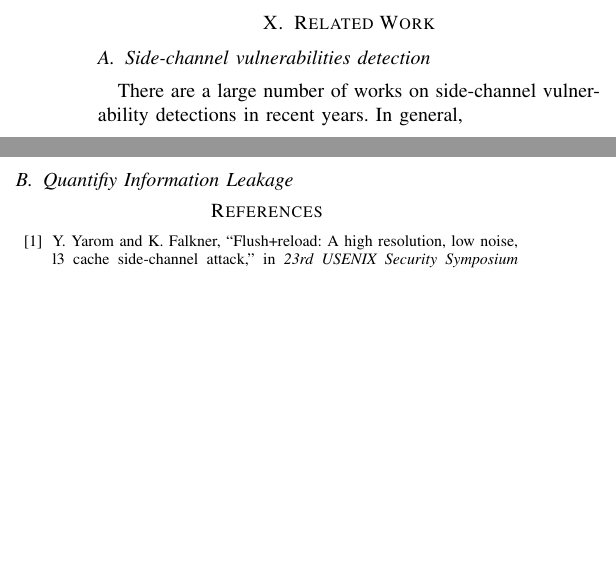
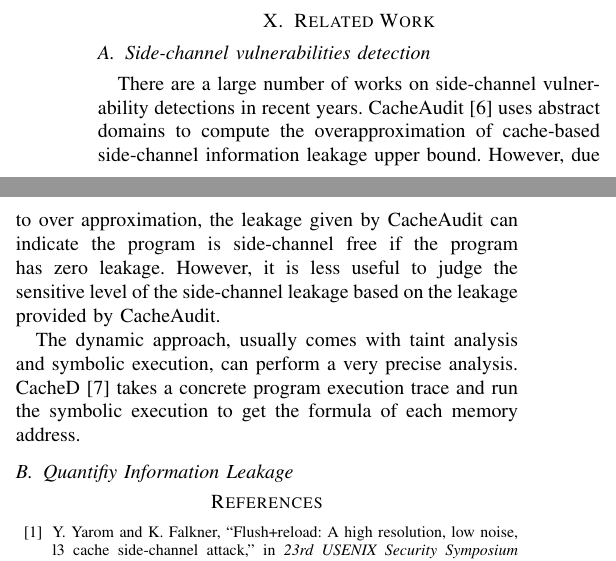
Before and after one commit to qinkunbao/QIF, a LaTeX paper (papers/SP2020_June_1/main.tex, which reads papers/SP2020_June_1/sections/related_work.tex): two parts of the columns of page 8 of 8 before the commit and two parts of the columns of page 8 of 9 after it, joined at a grey line, cut so that both start at the same text, the shorter picture padded with empty space. Compiled offline with pdfLaTeX; a missing font is replaced by an installed copy or a similar font; a LaTeX package or settings file that is missing is left out.

Commit message:
update paper

```diff
--- a/papers/SP2020_June_1/sections/related_work.tex
+++ b/papers/SP2020_June_1/sections/related_work.tex
@@ -2,5 +2,13 @@
 \subsection{Side-channel vulnerabilities detection}
 
 There are a large number of works on side-channel vulnerability detections in recent years.
-In general,
+CacheAudit~\cite{182946} uses abstract domains to compute the overapproximation of cache-based
+side-channel information leakage upper bound. However, due to over approximation, the leakage
+given by CacheAudit can indicate the program is side-channel free if the program has zero leakage.
+However, it is less useful to judge the sensitive level of the side-channel leakage based on the
+leakage provided by CacheAudit.
+
+The dynamic approach, usually comes with taint analysis and symbolic execution, can perform a very
+precise analysis. CacheD~\cite{203878} takes a concrete program execution trace and run the symbolic
+execution to get the formula of each memory address.
 \subsection{Quantifiy Information Leakage}
```
